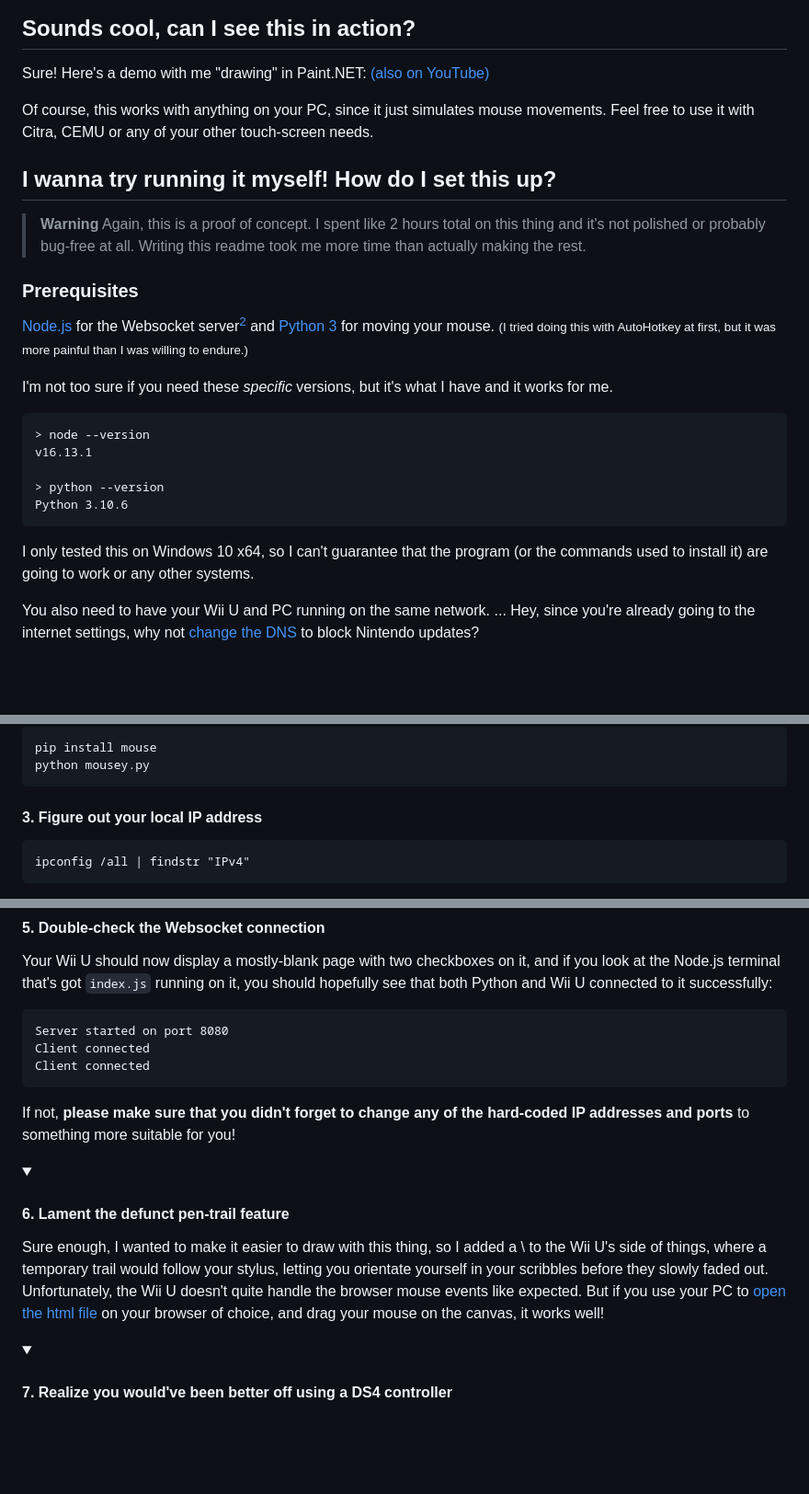
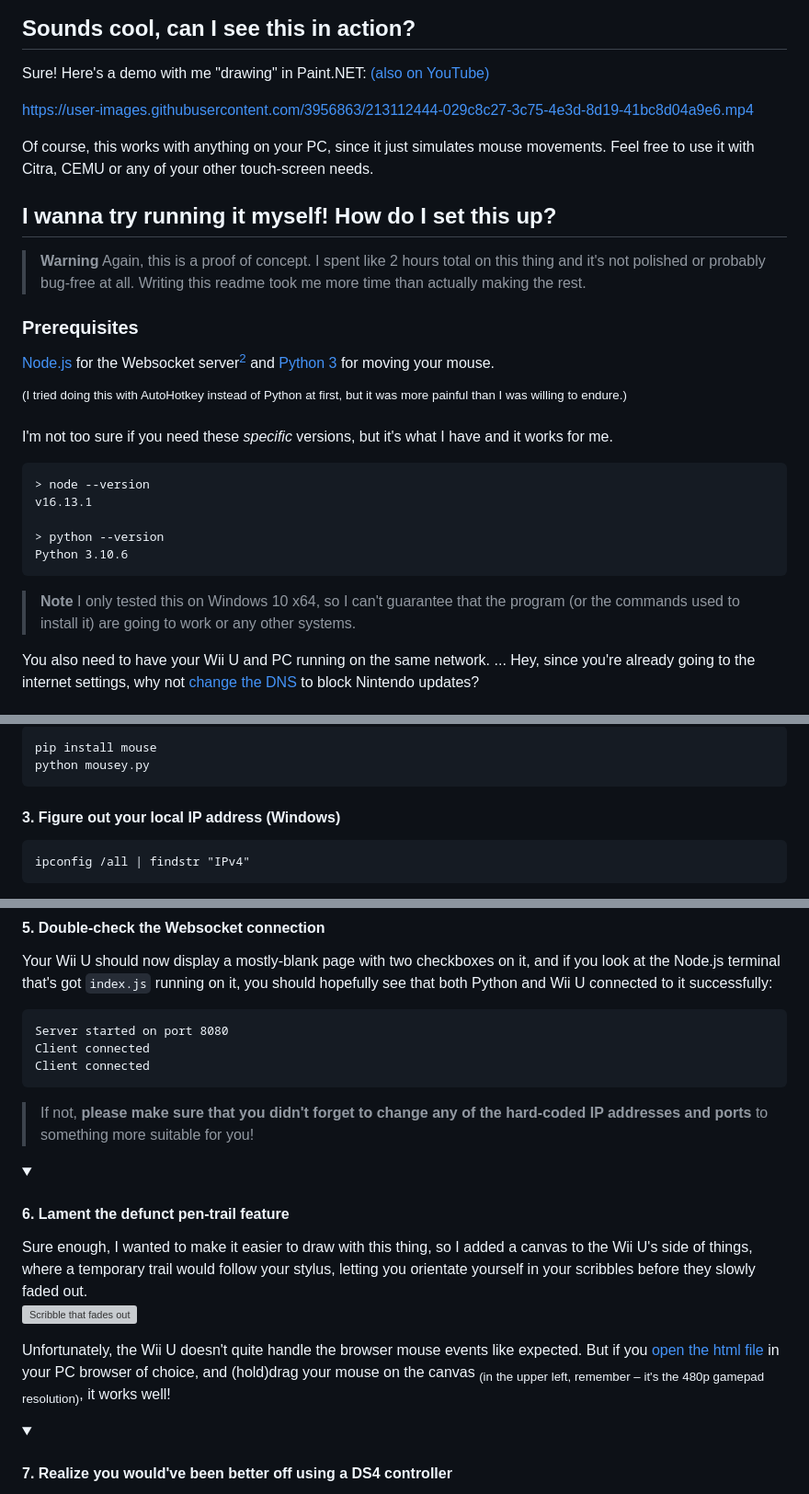
Before and after one commit to Matojeje/Wii-U-Websocket, a Markdown page: readme.md, 3 parts joined by grey strips. Shown: that part at 92% size. GitHub-like rendering; folded sections open; blank space fills up the shorter version; grey boxes are pictures that could not be loaded.

Commit message:
Upload video, improve text

````diff
--- a/readme.md
+++ b/readme.md
@@ -28,5 +28,5 @@ Sure! Here's a demo with me "drawing" in Paint.NET: [(also on YouTube)]()
 
-<!--insert video here-->
+https://user-images.githubusercontent.com/3956863/213112444-029c8c27-3c75-4e3d-8d19-41bc8d04a9e6.mp4
 
 Of course, this works with anything on your PC, since it just simulates mouse movements. Feel free to use it with Citra, CEMU or any of your other touch-screen needs.
 
@@ -37,7 +37,9 @@ Of course, this works with anything on your PC, since it just simulates mouse mo
 
 ### Prerequisites
 
-[Node.js](https://nodejs.org/en/download/releases/) for the Web&shy;socket server[^2] and [Python 3](https://www.python.org/downloads/) for moving your mouse. <small>(I tried doing this with AutoHotkey at first, but it was more painful than I was willing to endure.)</small>
+[Node.js](https://nodejs.org/en/download/releases/) for the Web&shy;socket server[^2] and [Python 3](https://www.python.org/downloads/) for moving your mouse.
+
+<sup>(I tried doing this with AutoHotkey instead of Python at first, but it was more painful than I was willing to endure.)</sup>
 
 I'm not too sure if you need these *specific* versions, but it's what I have and it works for me.
 
@@ -49,7 +51,8 @@ v16.13.1
 Python 3.10.6
 ```
 
-I only tested this on Windows 10 x64, so I can't guarantee that the program (or the commands used to install it) are going to work or any other systems.
+> **Note**
+> I only tested this on Windows 10 x64, so I can't guarantee that the program (or the commands used to install it) are going to work or any other systems.
 
 You also need to have your Wii U and PC running on the same network. ... Hey, since you're already going to the internet settings, why not [change the DNS](https://wiiu.hacks.guide/#/block-updates?id=dns-blocking) to block Nintendo updates?
 
@@ -87,7 +90,7 @@ pip install mouse
 python mousey.py
 ```
 
-#### 3. Figure out your local IP address
+#### 3. Figure out your local IP address (Windows)
 
 ```ps
 ipconfig /all | findstr "IPv4"
@@ -116,15 +119,17 @@ Client connected
 Client connected
 ```
 
-If not, **please make sure that you didn't forget to change any of the hard-coded IP addresses and ports** to something more suitable for you!
+> If not, **please make sure that you didn't forget to change any of the hard-coded IP addresses and ports** to something more suitable for you!
 
 <details>
 <summary>
 <h4>6. Lament the defunct pen-trail feature</h4>
 </summary>
-Sure enough, I wanted to make it easier to draw with this thing, so I added a \<canvas\> to the Wii U's side of things, where a temporary trail would follow your stylus, letting you orientate yourself in your scribbles before they slowly faded out.
+Sure enough, I wanted to make it easier to draw with this thing, so I added a canvas to the Wii U's side of things, where a temporary trail would follow your stylus, letting you orientate yourself in your scribbles before they slowly faded out.
 
-Unfortunately, the Wii U doesn't quite handle the browser mouse events like expected. But if you use your PC to [open the html file]() on your browser of choice, and drag your mouse on the canvas, it works well!
+![Scribble that fades out](https://user-images.githubusercontent.com/3956863/213115137-89e31081-4e08-49d0-ac16-d25a7fb606a4.png)
+
+Unfortunately, the Wii U doesn't quite handle the browser mouse events like expected. But if you [open the html file](https://rawcdn.githack.com/Matojeje/Wii-U-Websocket/e661eafdb1889a121b6712771639f49ce6aa7159/wiiu.html) in your PC browser of choice, and (hold)&shy;drag your mouse on the canvas <sub>(in the upper left, remember – it's the 480p gamepad resolution)</sub>, it works well!
 </details>
 
 <details>
````
Also changed, not shown: other parts of readme.md (+10 -10 lines).
